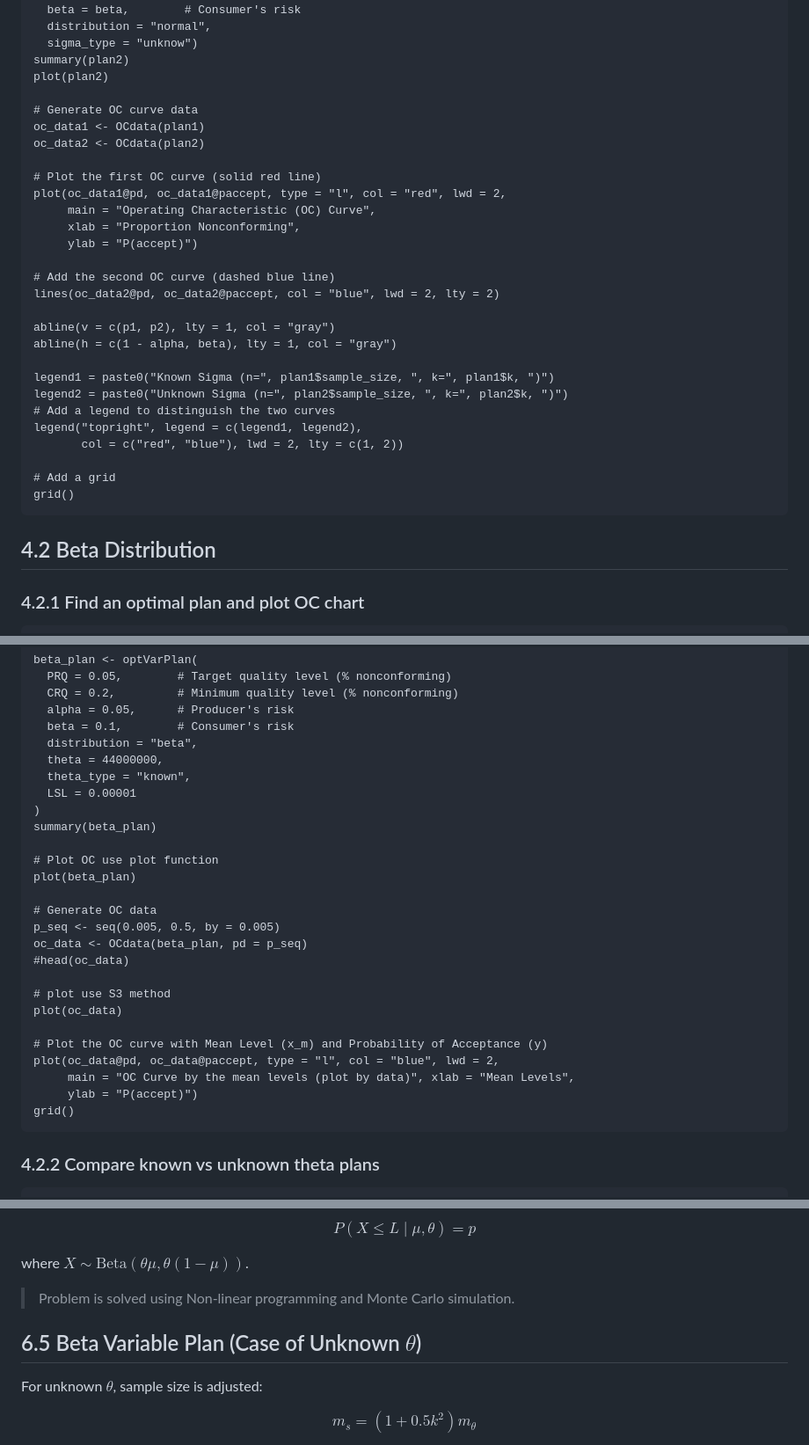
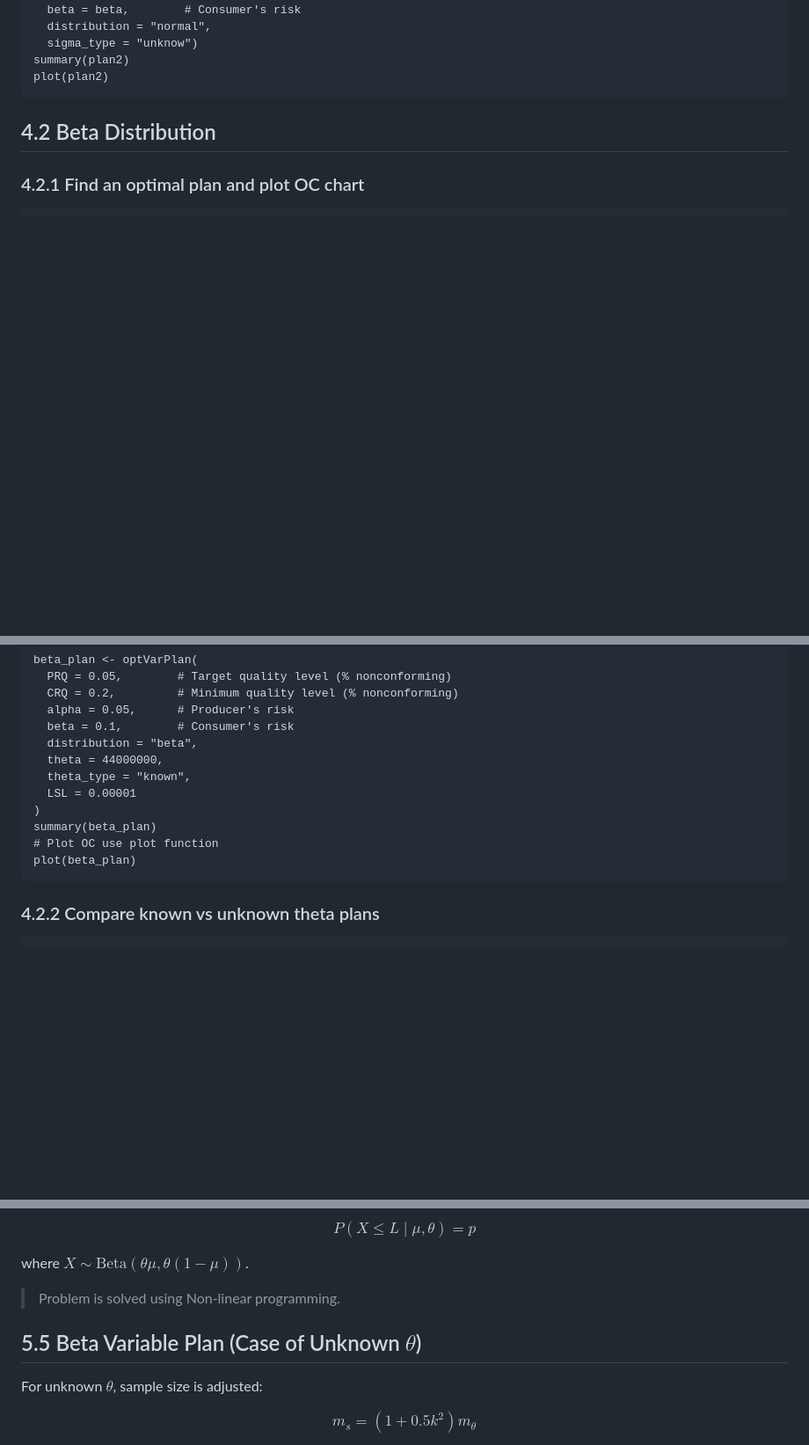
Before and after one commit to vietha/AccSamplingDesign, a Markdown page: README.md, 3 parts joined by grey strips. Shown: that part at 88% size. GitHub-like rendering; blank space fills up the shorter version.

````diff
--- a/README.md
+++ b/README.md
@@ -107,31 +107,6 @@ plan2 <- optVarPlan(
   sigma_type = "unknow")
 summary(plan2)
 plot(plan2)
-
-# Generate OC curve data
-oc_data1 <- OCdata(plan1)
-oc_data2 <- OCdata(plan2)
-
-# Plot the first OC curve (solid red line)
-plot(oc_data1@pd, oc_data1@paccept, type = "l", col = "red", lwd = 2,
-     main = "Operating Characteristic (OC) Curve",
-     xlab = "Proportion Nonconforming",
-     ylab = "P(accept)")
-
-# Add the second OC curve (dashed blue line)
-lines(oc_data2@pd, oc_data2@paccept, col = "blue", lwd = 2, lty = 2)
-
-abline(v = c(p1, p2), lty = 1, col = "gray")
-abline(h = c(1 - alpha, beta), lty = 1, col = "gray")
-
-legend1 = paste0("Known Sigma (n=", plan1$sample_size, ", k=", plan1$k, ")")
-legend2 = paste0("Unknown Sigma (n=", plan2$sample_size, ", k=", plan2$k, ")")
-# Add a legend to distinguish the two curves
-legend("topright", legend = c(legend1, legend2),
-       col = c("red", "blue"), lwd = 2, lty = c(1, 2))
-
-# Add a grid
-grid()
 ```
 
 ## 4.2 Beta Distribution
@@ -149,23 +124,8 @@ beta_plan <- optVarPlan(
   LSL = 0.00001
 )
 summary(beta_plan)
-
 # Plot OC use plot function
 plot(beta_plan)
-
-# Generate OC data
-p_seq <- seq(0.005, 0.5, by = 0.005)
-oc_data <- OCdata(beta_plan, pd = p_seq)
-#head(oc_data)
-
-# plot use S3 method
-plot(oc_data)
-
-# Plot the OC curve with Mean Level (x_m) and Probability of Acceptance (y)
-plot(oc_data@pd, oc_data@paccept, type = "l", col = "blue", lwd = 2,
-     main = "OC Curve by the mean levels (plot by data)", xlab = "Mean Levels",
-     ylab = "P(accept)")
-grid()
 ```
 
 ### 4.2.2 Compare known vs unknown theta plans
@@ -345,9 +319,9 @@ $$
 
 where $X \sim \text{Beta}(\theta \mu, \theta (1-\mu))$.
 
-> Problem is solved using Non-linear programming and Monte Carlo simulation.
+> Problem is solved using Non-linear programming.
 
-## 6.5 Beta Variable Plan (Case of Unknown $\theta$)
+## 5.5 Beta Variable Plan (Case of Unknown $\theta$)
 
 For unknown $\theta$, sample size is adjusted:
 
````
Also changed, not shown: other parts of README.md (+45 -31 lines).
